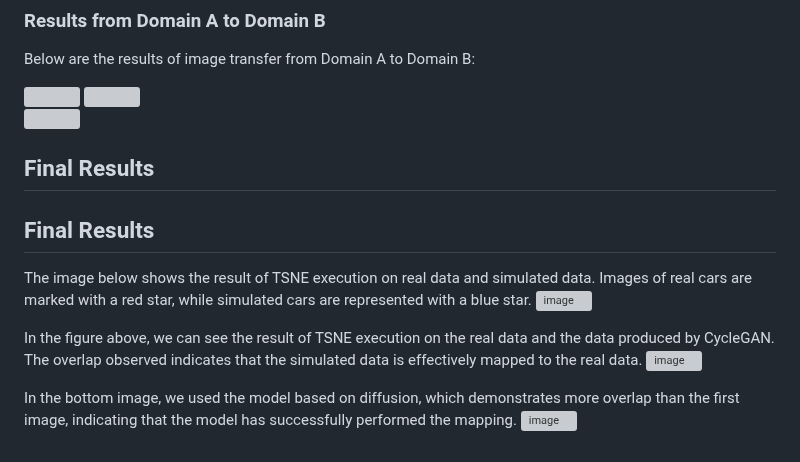
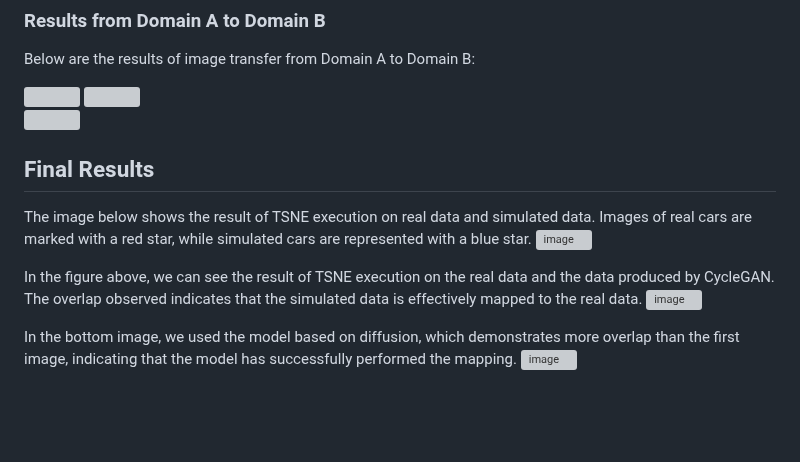
Before and after one commit to MahsaAm2/Image-to-Image-Translation, a Markdown page: README.md, the part around the change. Rendered like a GitHub page; blank space fills up the shorter version; grey boxes are pictures that could not be loaded.

```diff
--- a/README.md
+++ b/README.md
@@ -145,17 +145,14 @@ Below are the results of image transfer from Domain A to Domain B:
     <img src="https://github.com/user-attachments/assets/92fc10ae-76af-425b-8223-baef86370756" width="250" height="125"/>
 </div>
 
-## Final Results
 
 ## Final Results
 
 The image below shows the result of TSNE execution on real data and simulated data. Images of real cars are marked with a red star, while simulated cars are represented with a blue star.
 ![image](https://github.com/user-attachments/assets/3f4bc34c-bc8c-4a75-8b0b-3788a89c63a6)
 
-
 In the figure above, we can see the result of TSNE execution on the real data and the data produced by CycleGAN. The overlap observed indicates that the simulated data is effectively mapped to the real data.
 ![image](https://github.com/user-attachments/assets/abae2d54-e094-40a8-9ee2-f829f22ab3fe)
 
-
 In the bottom image, we used the model based on diffusion, which demonstrates more overlap than the first image, indicating that the model has successfully performed the mapping.
 ![image](https://github.com/user-attachments/assets/146fa511-e799-471a-82ca-3c30968ff2d1)
```
